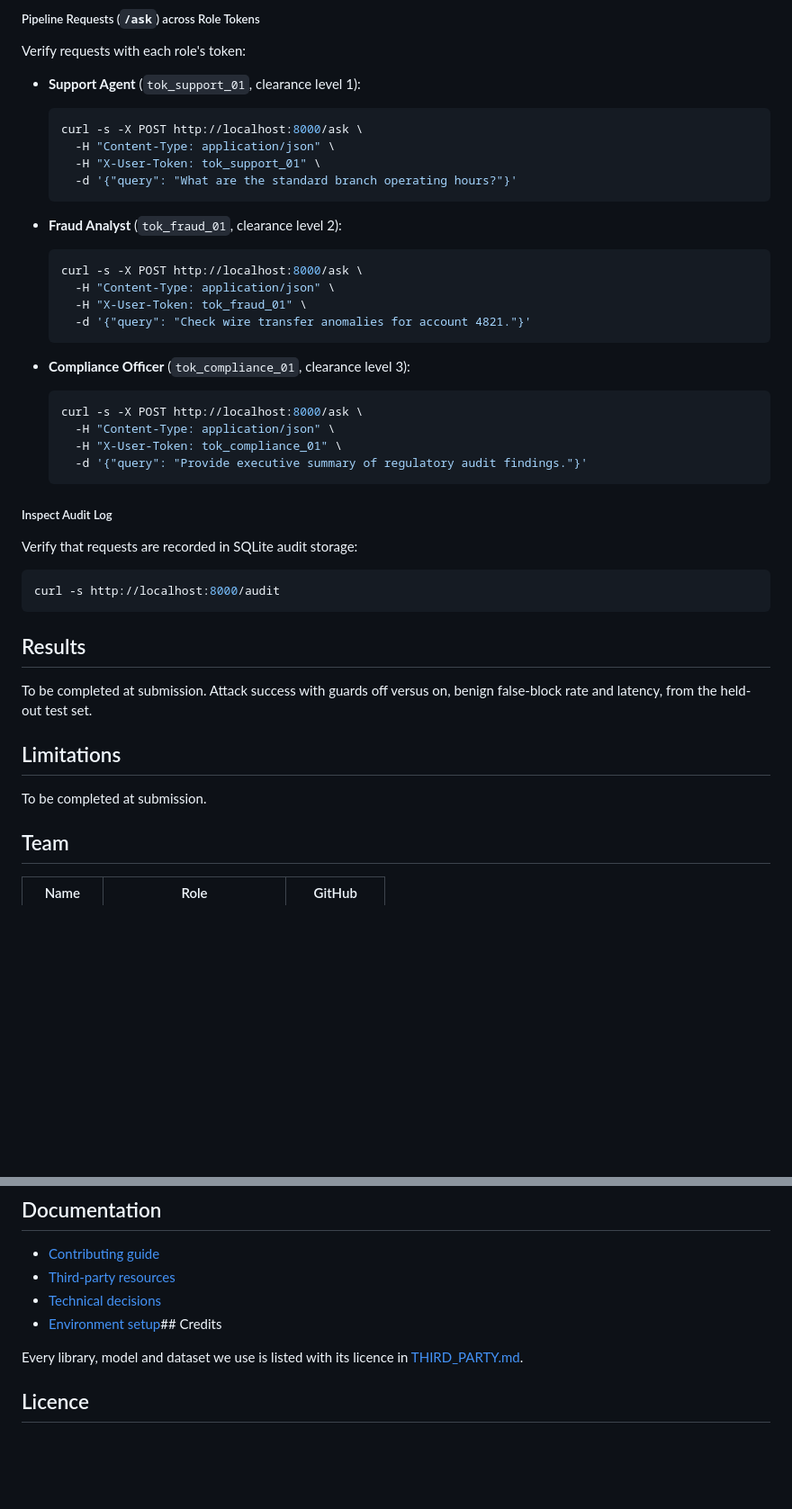
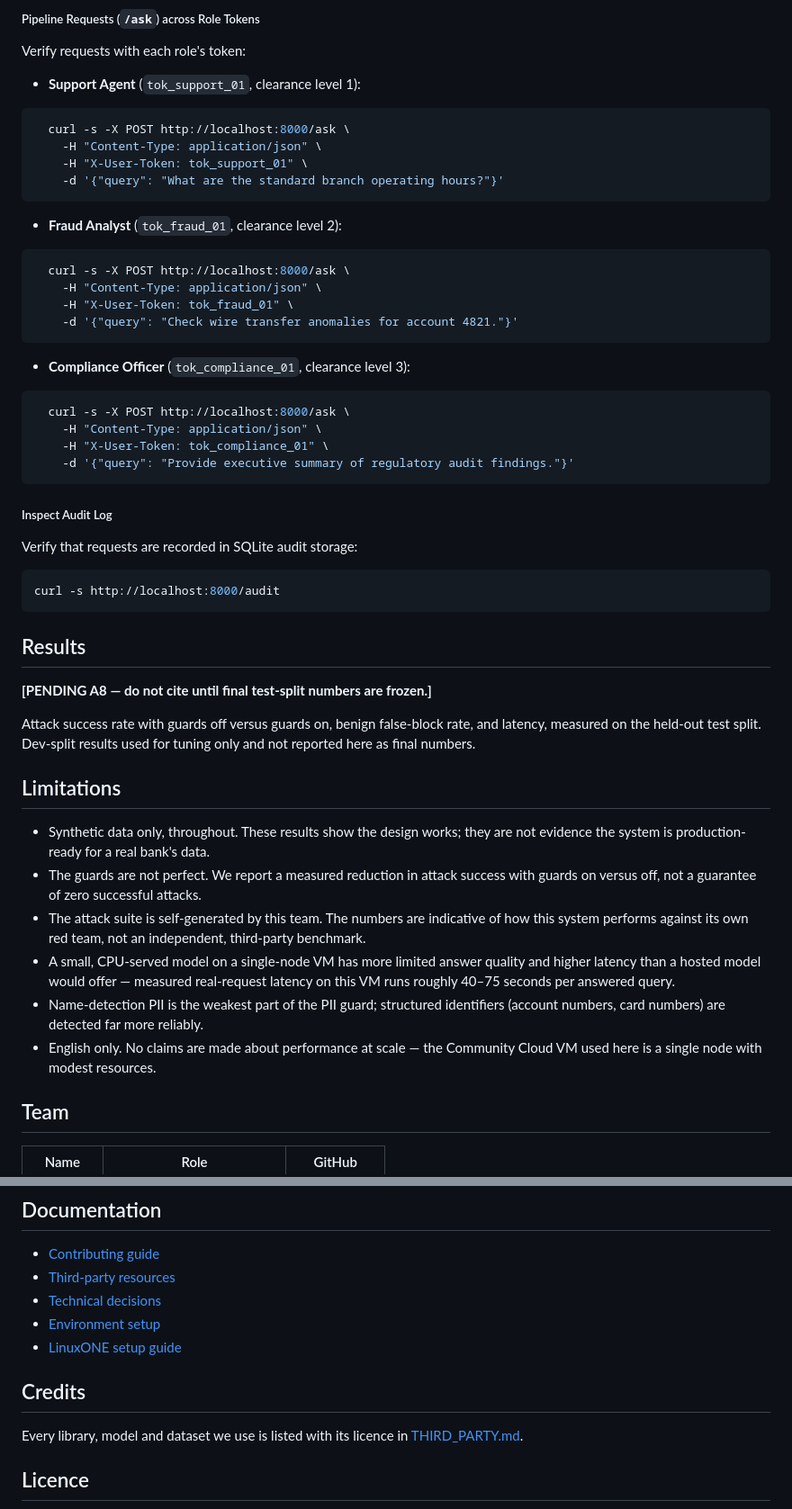
Before and after one commit to rohpod/zero-exposure-rag, a Markdown page: README.md, 2 parts joined by grey strips. Shown at 90% size. GitHub-like rendering; blank space fills up the shorter version.

````diff
--- a/README.md
+++ b/README.md
@@ -102,28 +116,28 @@ Expected response:
 Verify requests with each role's token:
 
 - **Support Agent** (`tok_support_01`, clearance level 1):
-  ```bash
+```bash
   curl -s -X POST http://localhost:8000/ask \
     -H "Content-Type: application/json" \
     -H "X-User-Token: tok_support_01" \
     -d '{"query": "What are the standard branch operating hours?"}'
-  ```
+```
 
 - **Fraud Analyst** (`tok_fraud_01`, clearance level 2):
-  ```bash
+```bash
   curl -s -X POST http://localhost:8000/ask \
     -H "Content-Type: application/json" \
     -H "X-User-Token: tok_fraud_01" \
     -d '{"query": "Check wire transfer anomalies for account 4821."}'
-  ```
+```
 
 - **Compliance Officer** (`tok_compliance_01`, clearance level 3):
-  ```bash
+```bash
   curl -s -X POST http://localhost:8000/ask \
     -H "Content-Type: application/json" \
     -H "X-User-Token: tok_compliance_01" \
     -d '{"query": "Provide executive summary of regulatory audit findings."}'
-  ```
+```
 
 ##### Inspect Audit Log
 Verify that requests are recorded in SQLite audit storage:
@@ -133,11 +147,18 @@ curl -s http://localhost:8000/audit
 
 ## Results
 
-To be completed at submission. Attack success with guards off versus on, benign false-block rate and latency, from the held-out test set.
+**[PENDING A8 — do not cite until final test-split numbers are frozen.]**
+
+Attack success rate with guards off versus guards on, benign false-block rate, and latency, measured on the held-out test split. Dev-split results used for tuning only and not reported here as final numbers.
 
 ## Limitations
 
-To be completed at submission.
+- Synthetic data only, throughout. These results show the design works; they are not evidence the system is production-ready for a real bank's data.
+- The guards are not perfect. We report a measured reduction in attack success with guards on versus off, not a guarantee of zero successful attacks.
+- The attack suite is self-generated by this team. The numbers are indicative of how this system performs against its own red team, not an independent, third-party benchmark.
+- A small, CPU-served model on a single-node VM has more limited answer quality and higher latency than a hosted model would offer — measured real-request latency on this VM runs roughly 40–75 seconds per answered query.
+- Name-detection PII is the weakest part of the PII guard; structured identifiers (account numbers, card numbers) are detected far more reliably.
+- English only. No claims are made about performance at scale — the Community Cloud VM used here is a single node with modest resources.
 
 ## Team
 
@@ -153,7 +174,10 @@ To be completed at submission.
 - [Contributing guide](CONTRIBUTING.md)
 - [Third-party resources](THIRD_PARTY.md)
 - [Technical decisions](docs/decisions.md)
-- [Environment setup](docs/environment.md)## Credits
+- [Environment setup](docs/environment.md)
+- [LinuxONE setup guide](docs/linuxone.md)
+
+## Credits
 
 Every library, model and dataset we use is listed with its licence in [THIRD_PARTY.md](THIRD_PARTY.md).
 
````
Also changed, not shown: other parts of README.md (+22 -8 lines).
